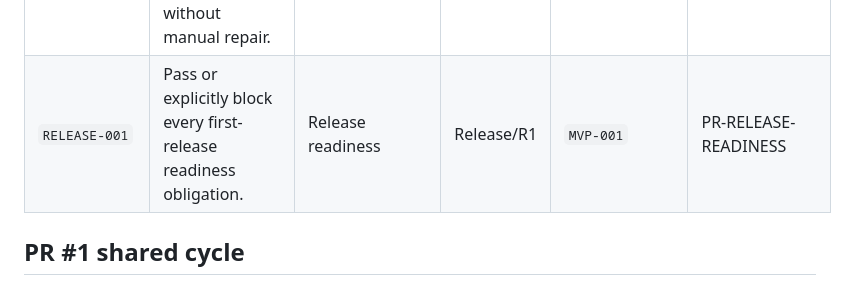
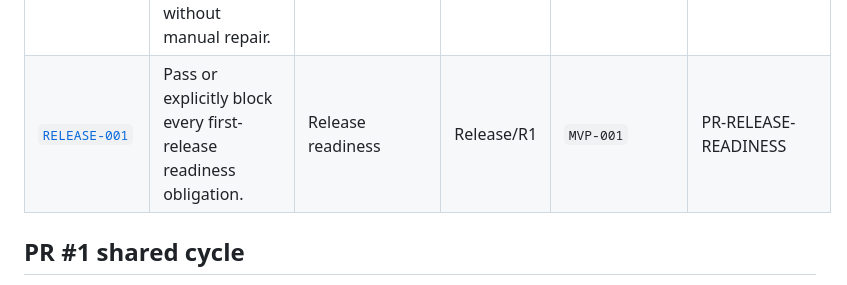
Before and after one commit to dees91/posato, a Markdown page: docs/tasks/mvp-roadmap.md, the part around the change. Rendered like a GitHub page.

Commit message:
docs: prepare RELEASE-001 readiness brief

```diff
--- a/docs/tasks/mvp-roadmap.md
+++ b/docs/tasks/mvp-roadmap.md
@@ -162,7 +162,7 @@ wave barriers add the phase ordering stated above.
 | `SYNC-015` | Remove a workspace by deleting its records and keeping the zone, so a re-link right after removal is never lost to a late zone purge. | Apple synchronization | P4/W4.3c | `SYNC-009`, `SYNC-010`, `SYNC-014` | PR-RECORD-REMOVAL |
 | `SYNC-012` | Converge session start, early termination, and expiry without unsafe delivery promises. [Draft brief](specifications/sync-012-session-convergence.md). | Apple synchronization | P4/W4.4 | `SYNC-011`, `SESSION-002` | PR-SESSION-SYNC |
 | [`MVP-001`](specifications/mvp-001-end-to-end-acceptance.md) | Pass the accepted MVP flow on one supported Mac and iPhone without manual repair. | Completion | P5/W5.1 | `SYNC-012` | PR-MVP-ACCEPTANCE |
-| `RELEASE-001` | Pass or explicitly block every first-release readiness obligation. | Release readiness | Release/R1 | `MVP-001` | PR-RELEASE-READINESS |
+| [`RELEASE-001`](specifications/release-001-first-release-readiness.md) | Pass or explicitly block every first-release readiness obligation. | Release readiness | Release/R1 | `MVP-001` | PR-RELEASE-READINESS |
 
 ## PR #1 shared cycle
 
```
Also changed, not shown: 1 other file.
